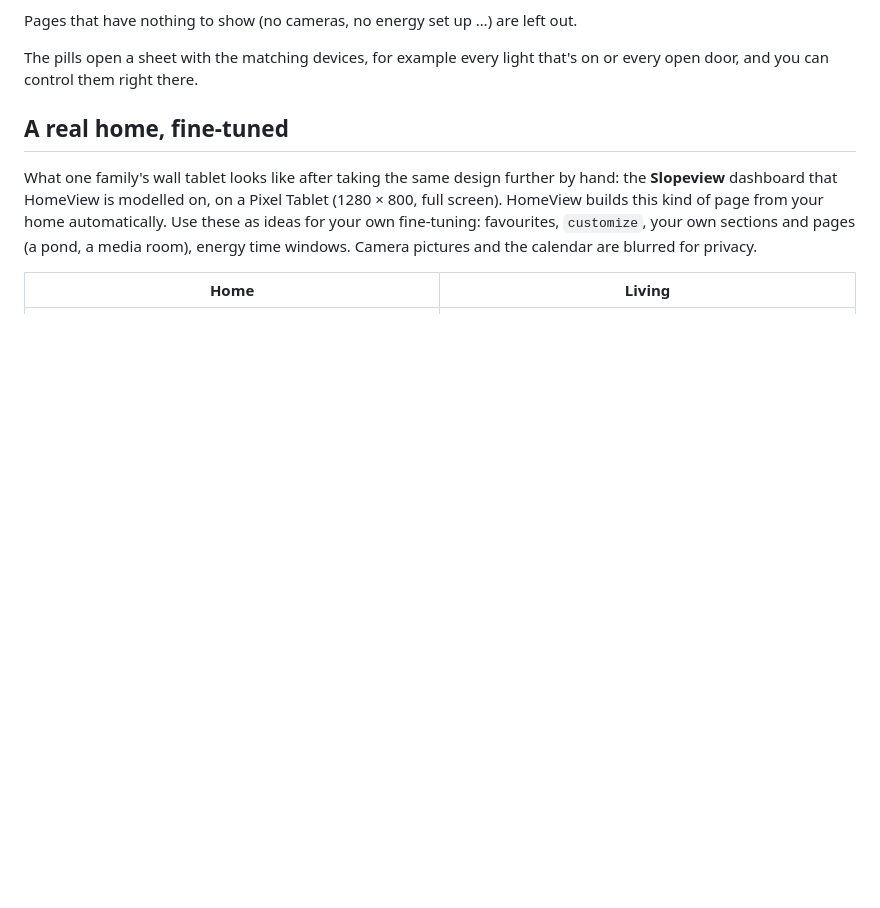
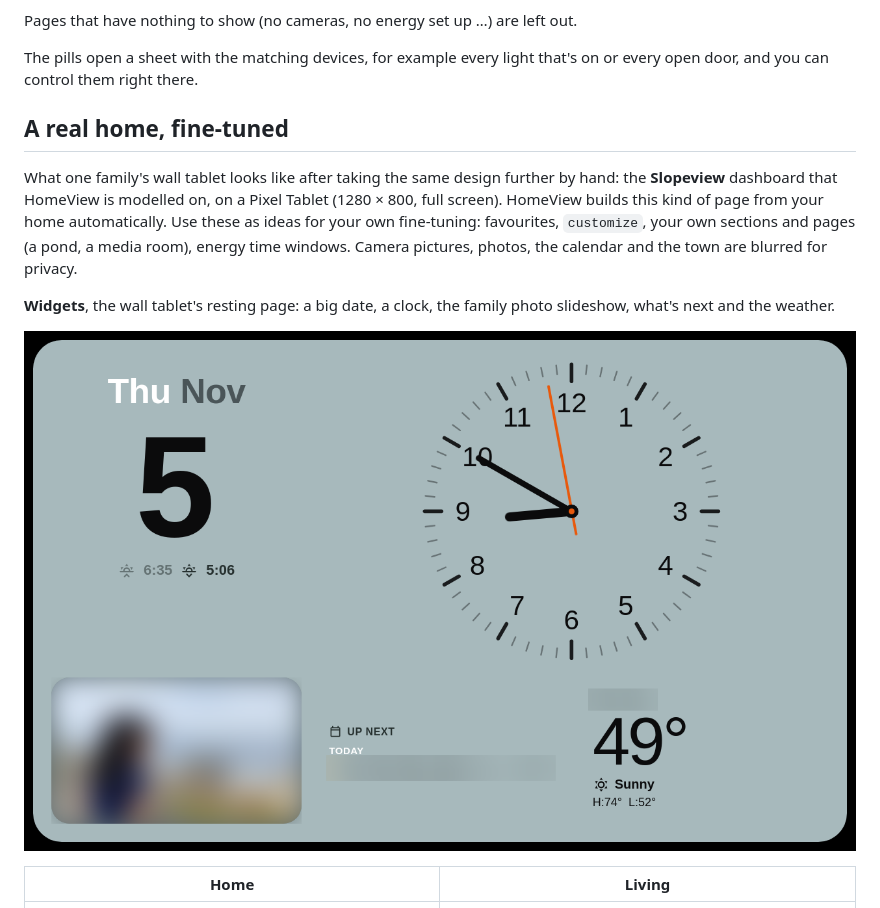
Before and after one commit to nexhenry/homeview, a Markdown page: README.md, the part around the change. Drawn GitHub-style; pictures changed too: docs/screenshots/slopeview-widgets.png (added); blank space fills up the shorter version.

Commit message:
README gallery: the Widgets page (photo, calendar and town blurred)
Co-Authored-By: Claude Opus 5.5 <noreply@anthropic.com>
Claude-Session: https://claude.ai/code/session_01LeRtwkCWZBjZcHCNyMrwfy

```diff
--- a/README.md
+++ b/README.md
@@ -67,7 +67,12 @@ What one family's wall tablet looks like after taking the same design further by
 **Slopeview** dashboard that HomeView is modelled on, on a Pixel Tablet (1280 × 800, full
 screen). HomeView builds this kind of page from your home automatically. Use these as ideas
 for your own fine-tuning: favourites, `customize`, your own sections and pages (a pond, a
-media room), energy time windows. Camera pictures and the calendar are blurred for privacy.
+media room), energy time windows. Camera pictures, photos, the calendar and the town are blurred for privacy.
+
+**Widgets**, the wall tablet's resting page: a big date, a clock, the family photo slideshow,
+what's next and the weather.
+
+![Widgets: big date with sunrise / sunset, analog clock, photo slideshow, up next and the weather](docs/screenshots/slopeview-widgets.png)
 
 | Home | Living |
 |---|---|
```
